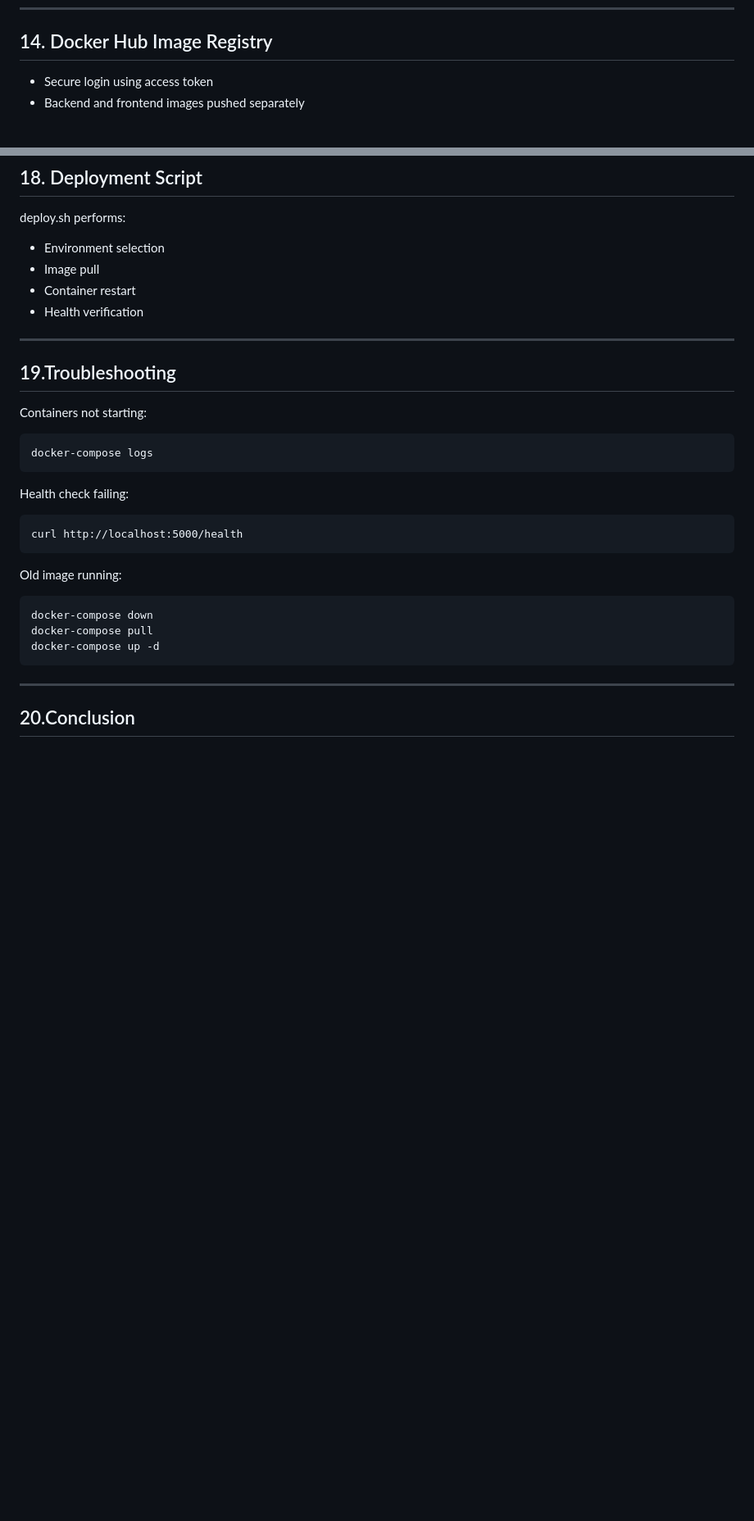
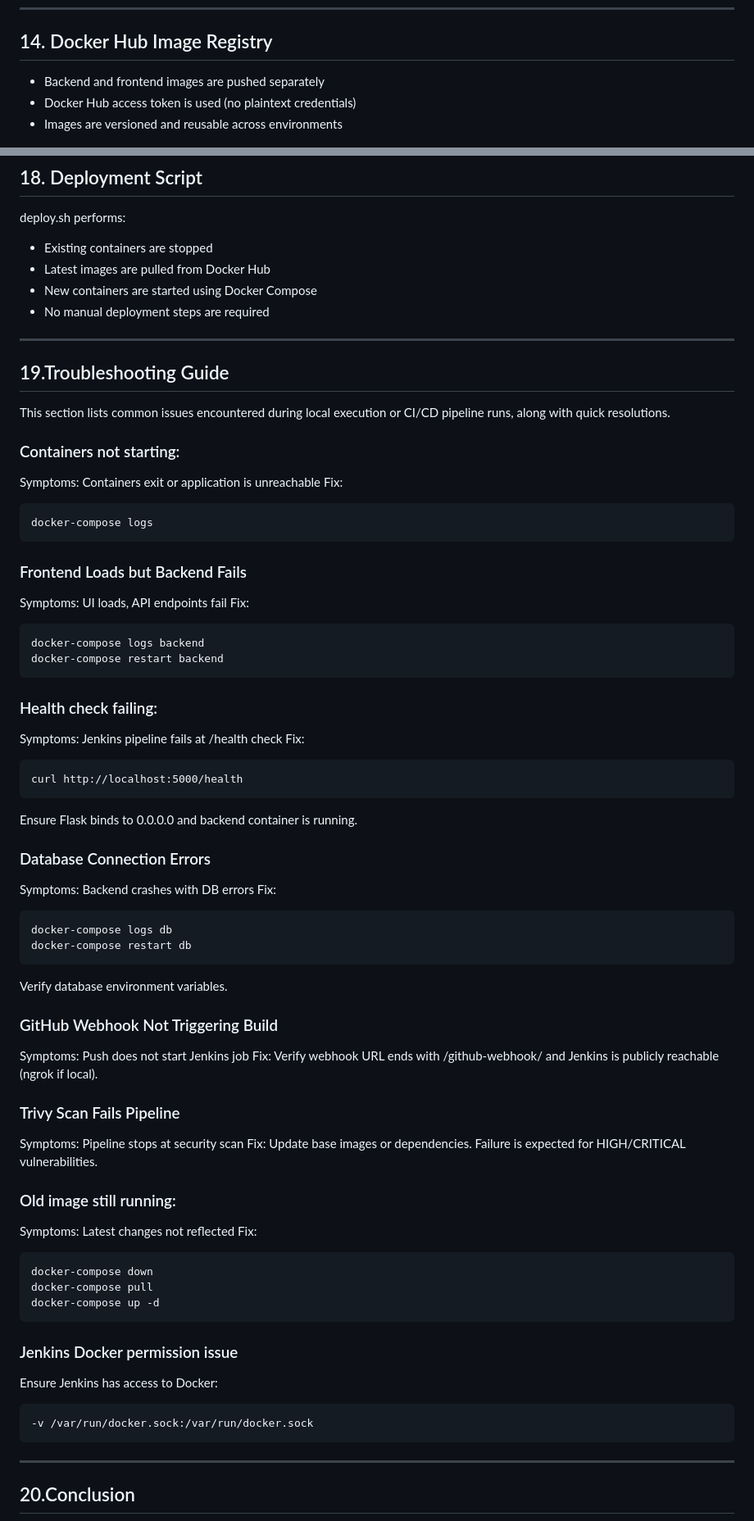
Before and after one commit to PavanSPK/cicd-capstone, a Markdown page: README.md, 2 parts joined by grey strips. Shown at 82% size. GitHub-like rendering; blank space fills up the shorter version.

````diff
--- a/README.md
+++ b/README.md
@@ -343,9 +344,9 @@ Pipeline Stages:
 -----------------------------------------------------------------------------------
 
 ## 14. Docker Hub Image Registry
-
-- Secure login using access token
-- Backend and frontend images pushed separately
+- Backend and frontend images are pushed separately
+- Docker Hub access token is used (no plaintext credentials)
+- Images are versioned and reusable across environments
 
 ![dockerhub](https://github.com/PavanSPK/cicd-capstone/blob/2d41e469a2c54b668aaac5ab75b8c441aa139542/screenshots/dockerhub.png)
 
@@ -388,29 +392,72 @@ Production:
 -----------------------------------------------------------------------------------
 ## 18. Deployment Script
 deploy.sh performs:
-- Environment selection
-- Image pull
-- Container restart
-- Health verification
+- Existing containers are stopped
+- Latest images are pulled from Docker Hub
+- New containers are started using Docker Compose
+- No manual deployment steps are required
 
 -----------------------------------------------------------------------------------
-## 19.Troubleshooting
-Containers not starting:
+## 19.Troubleshooting Guide
+This section lists common issues encountered during local execution or CI/CD pipeline runs, along with quick resolutions.
+
+### Containers not starting:
+Symptoms: Containers exit or application is unreachable
+Fix:
 ```
 docker-compose logs
 ```
 
-Health check failing:
+### Frontend Loads but Backend Fails
+Symptoms: UI loads, API endpoints fail
+Fix:
+```
+docker-compose logs backend
+docker-compose restart backend
+```
+
+### Health check failing:
+Symptoms: Jenkins pipeline fails at /health check
+Fix:
 ```
 curl http://localhost:5000/health
 ```
+Ensure Flask binds to 0.0.0.0 and backend container is running.
 
-Old image running:
+### Database Connection Errors
+Symptoms: Backend crashes with DB errors
+Fix:
+```
+docker-compose logs db
+docker-compose restart db
+```
+Verify database environment variables.
+
+### GitHub Webhook Not Triggering Build
+Symptoms: Push does not start Jenkins job
+Fix:
+Verify webhook URL ends with /github-webhook/ and Jenkins is publicly reachable (ngrok if local).
+
+### Trivy Scan Fails Pipeline
+Symptoms: Pipeline stops at security scan
+Fix:
+Update base images or dependencies. Failure is expected for HIGH/CRITICAL vulnerabilities.
+
+### Old image still running:
+Symptoms: Latest changes not reflected
+Fix:
 ```
 docker-compose down
 docker-compose pull
 docker-compose up -d
 ```
+### Jenkins Docker permission issue
+
+Ensure Jenkins has access to Docker:
+```
+-v /var/run/docker.sock:/var/run/docker.sock
+```
+
 -----------------------------------------------------------------------------------
 
 ## 20.Conclusion
````
Also changed, not shown: other parts of README.md (+24 -20 lines).
